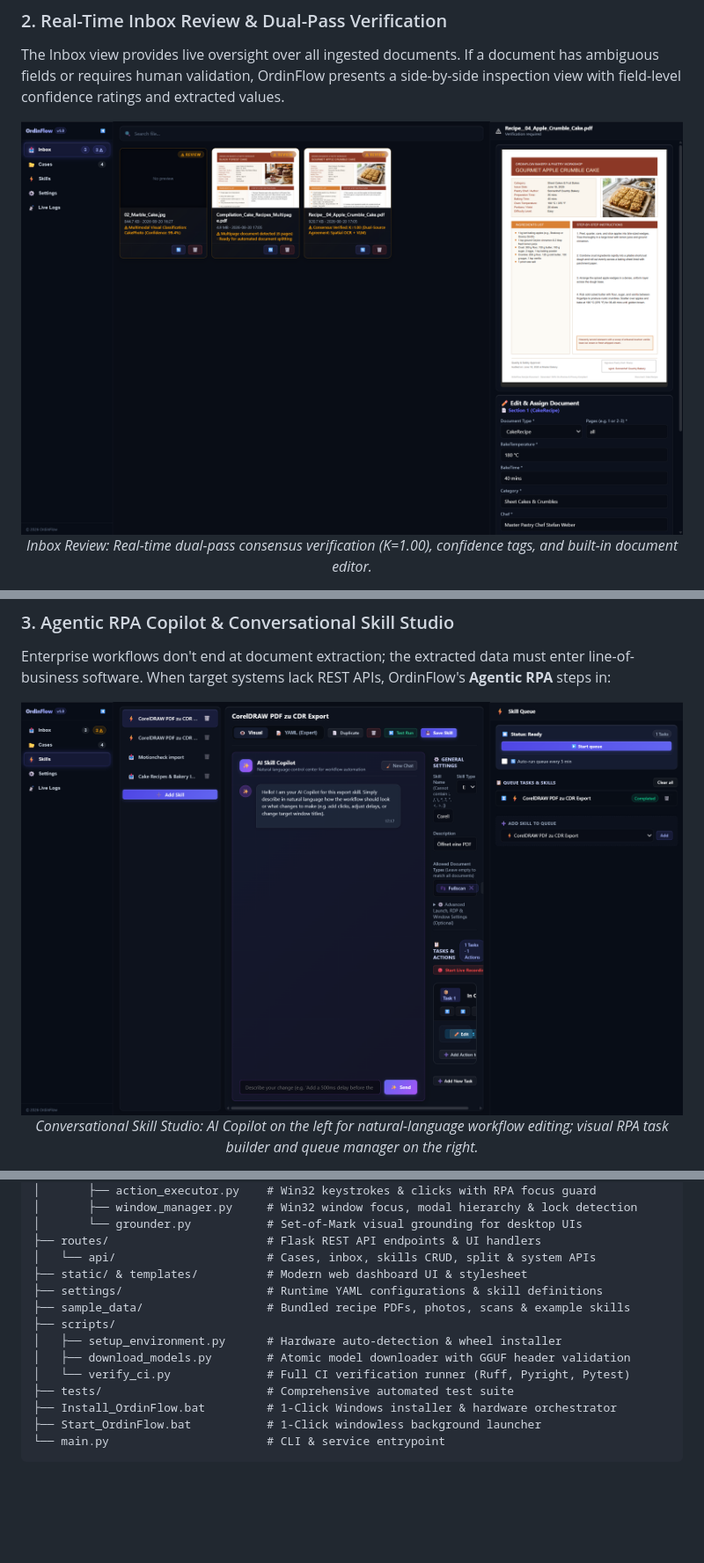
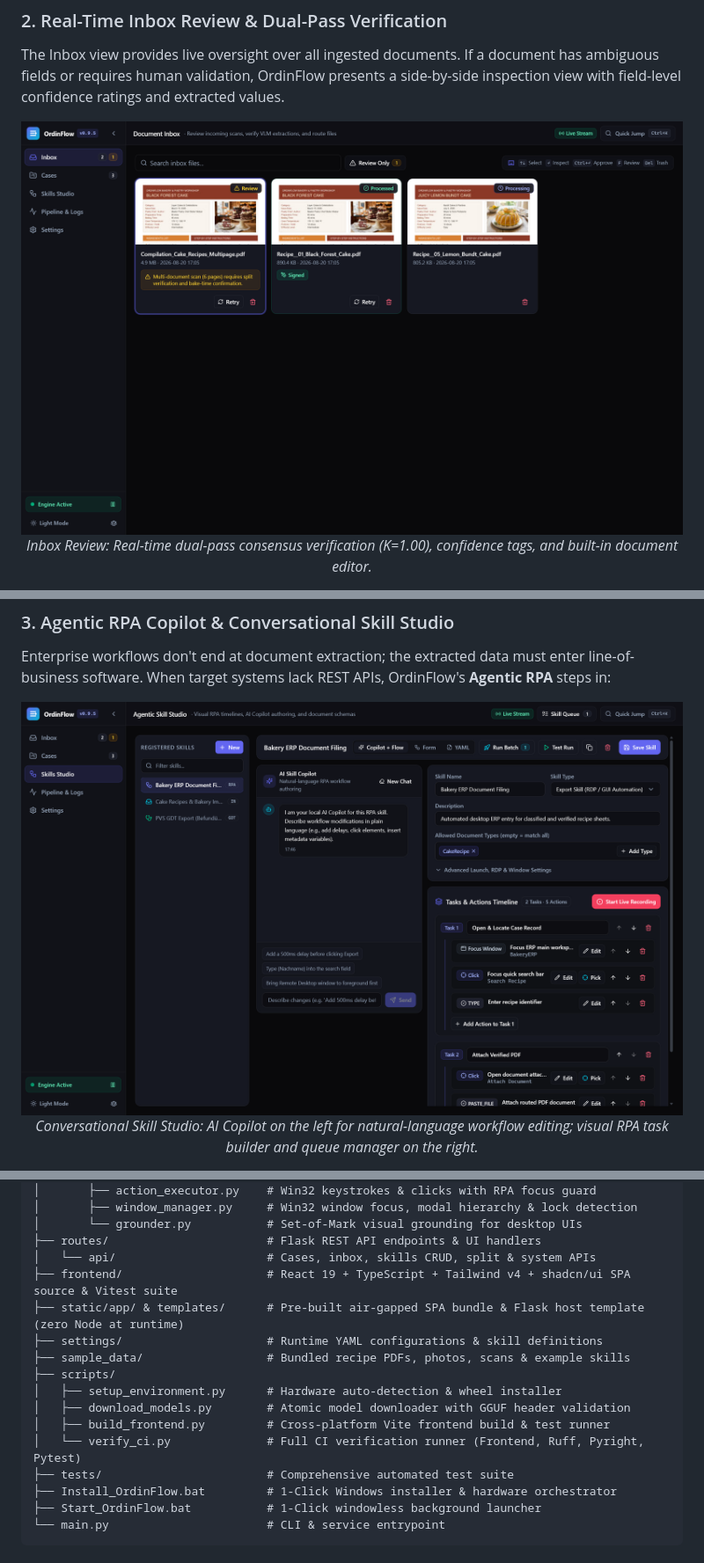
Before and after one commit to DanAzanza/OrdinFlow, a Markdown page: README.md, 3 parts joined by grey strips. Shown at 88% size. Drawn GitHub-style; pictures changed too: docs/images/dashboard_inbox.png, docs/images/skill_studio.png; blank space fills up the shorter version.

```diff
--- a/README.md
+++ b/README.md
@@ -279,13 +279,15 @@ OrdinFlow/
 │       └── grounder.py           # Set-of-Mark visual grounding for desktop UIs
 ├── routes/                       # Flask REST API endpoints & UI handlers
 │   └── api/                      # Cases, inbox, skills CRUD, split & system APIs
-├── static/ & templates/          # Modern web dashboard UI & stylesheet
+├── frontend/                     # React 19 + TypeScript + Tailwind v4 + shadcn/ui SPA source & Vitest suite
+├── static/app/ & templates/      # Pre-built air-gapped SPA bundle & Flask host template (zero Node at runtime)
 ├── settings/                     # Runtime YAML configurations & skill definitions
 ├── sample_data/                  # Bundled recipe PDFs, photos, scans & example skills
 ├── scripts/
 │   ├── setup_environment.py      # Hardware auto-detection & wheel installer
 │   ├── download_models.py        # Atomic model downloader with GGUF header validation
-│   └── verify_ci.py              # Full CI verification runner (Ruff, Pyright, Pytest)
+│   ├── build_frontend.py         # Cross-platform Vite frontend build & test runner
+│   └── verify_ci.py              # Full CI verification runner (Frontend, Ruff, Pyright, Pytest)
 ├── tests/                        # Comprehensive automated test suite
 ├── Install_OrdinFlow.bat         # 1-Click Windows installer & hardware orchestrator
 ├── Start_OrdinFlow.bat           # 1-Click windowless background launcher
```
Also changed, not shown: other parts of README.md (+8 -5 lines), .agents/AGENTS.md (+38 -47 lines), THIRD_PARTY_LICENSES.md (+12 -0 lines), docs/images/dashboard_cases.png, docs/images/skill_studio_schema.png.
